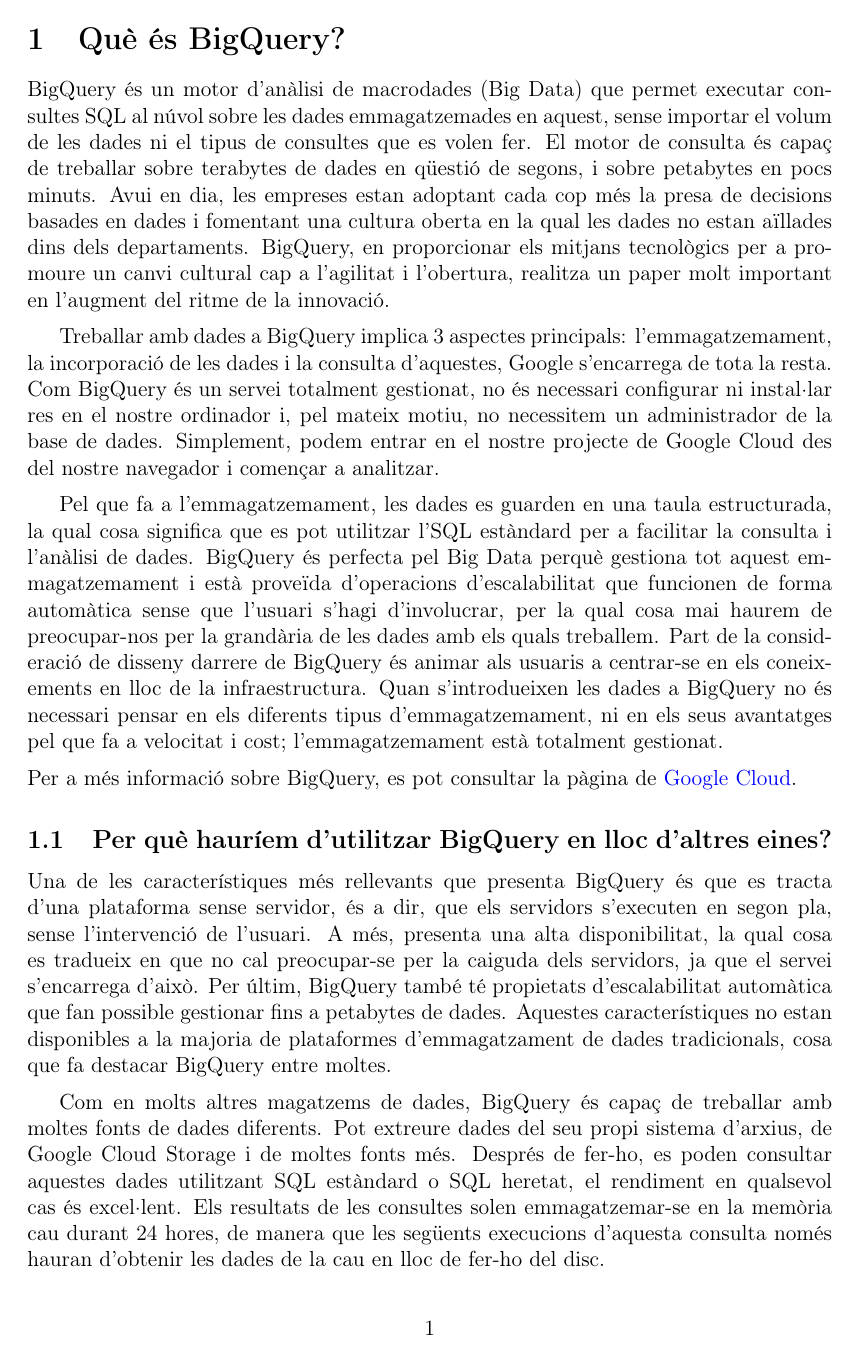
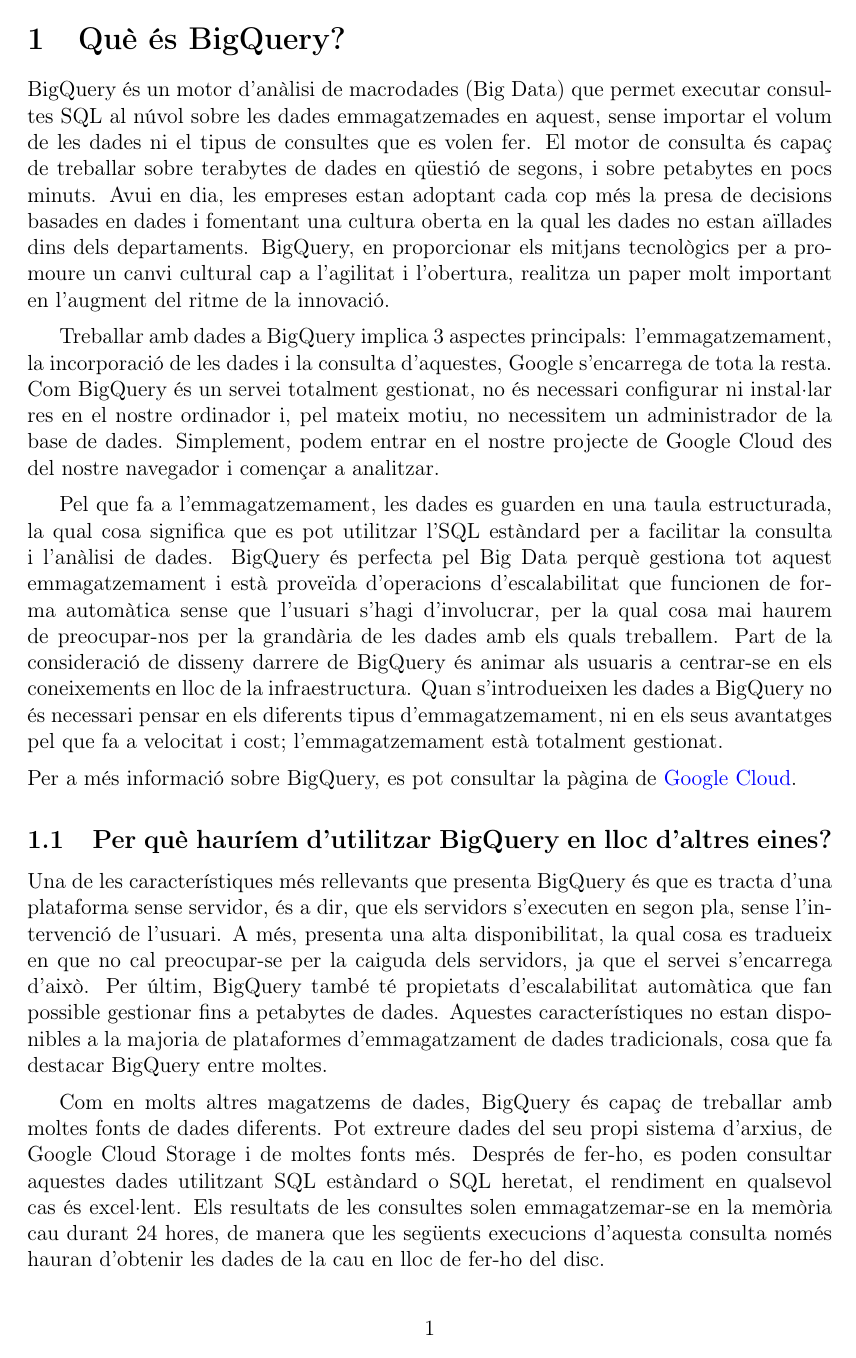
Before and after one commit to AnnaSalazar/TFG, a LaTeX document (prova.tex): page 3 of 7. Compiled offline with pdfLaTeX.

Commit message:
Update prova.tex

```diff
--- a/prova.tex
+++ b/prova.tex
@@ -1,6 +1,7 @@
 \documentclass[12pt,longbibliography]{article}
 \usepackage[utf8]{inputenc}
 \usepackage[T1]{fontenc}
+\usepackage[catalan]{babel}
 \usepackage[a4paper, margin=2.7cm]{geometry}
 
 \usepackage{amsmath, amsthm, amsfonts, amssymb}
```
